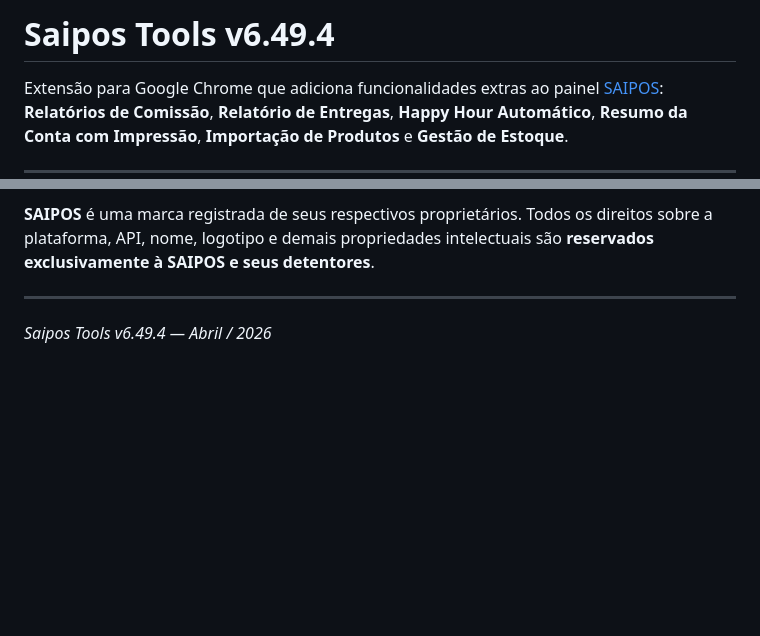
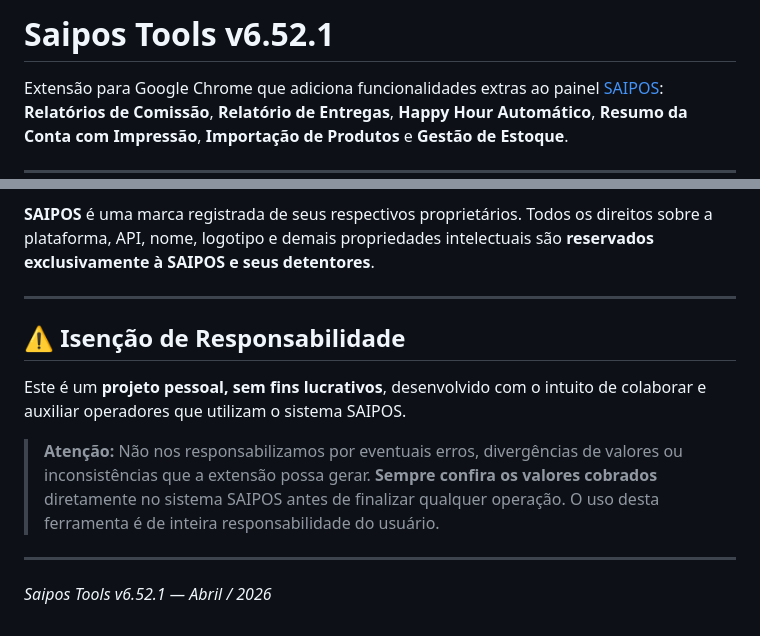
Before and after one commit to Tarcisio-maissistem/Saipos-tools, a Markdown page: README.md, 2 parts joined by grey strips. Rendered like a GitHub page; blank space fills up the shorter version.

Commit message:
docs: isenção de responsabilidade e versão no README

```diff
--- a/README.md
+++ b/README.md
@@ -1,4 +1,4 @@
-# Saipos Tools v6.49.4
+# Saipos Tools v6.52.1
 
 Extensão para Google Chrome que adiciona funcionalidades extras ao painel [SAIPOS](https://conta.saipos.com): **Relatórios de Comissão**, **Relatório de Entregas**, **Happy Hour Automático**, **Resumo da Conta com Impressão**, **Importação de Produtos** e **Gestão de Estoque**.
 
@@ -188,4 +188,12 @@ Esta extensão é uma ferramenta **auxiliar independente**, desenvolvida para su
 
 ---
 
-_Saipos Tools v6.49.4 — Abril / 2026_
+## ⚠️ Isenção de Responsabilidade
+
+Este é um **projeto pessoal, sem fins lucrativos**, desenvolvido com o intuito de colaborar e auxiliar operadores que utilizam o sistema SAIPOS.
+
+> **Atenção:** Não nos responsabilizamos por eventuais erros, divergências de valores ou inconsistências que a extensão possa gerar. **Sempre confira os valores cobrados** diretamente no sistema SAIPOS antes de finalizar qualquer operação. O uso desta ferramenta é de inteira responsabilidade do usuário.
+
+---
+
+_Saipos Tools v6.52.1 — Abril / 2026_
```
